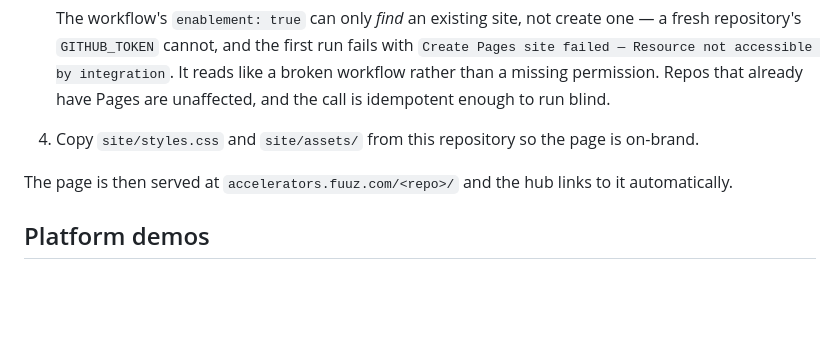
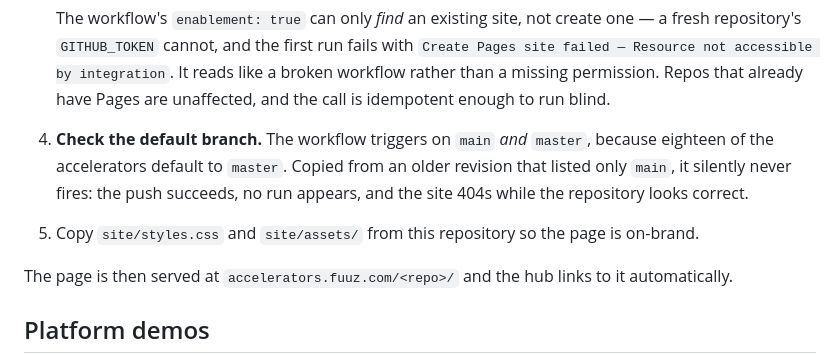
Before and after one commit to Fuuz-Platform/Fuuz-Platform.github.io, a Markdown page: README.md, the part around the change. Rendered like a GitHub page; blank space fills up the shorter version.

Commit message:
docs: the branch trap that silently skips the Pages deploy
Co-Authored-By: Claude Opus 5 (1M context) <noreply@anthropic.com>

```diff
--- a/README.md
+++ b/README.md
@@ -59,7 +59,11 @@ ambiguous. Every repository *not* listed there is fully automatic, which is the
    Resource not accessible by integration`. It reads like a broken workflow rather than a missing
    permission. Repos that already have Pages are unaffected, and the call is idempotent enough to
    run blind.
-4. Copy `site/styles.css` and `site/assets/` from this repository so the page is on-brand.
+4. **Check the default branch.** The workflow triggers on `main` *and* `master`, because
+   eighteen of the accelerators default to `master`. Copied from an older revision that
+   listed only `main`, it silently never fires: the push succeeds, no run appears, and the
+   site 404s while the repository looks correct.
+5. Copy `site/styles.css` and `site/assets/` from this repository so the page is on-brand.
 
 The page is then served at `accelerators.fuuz.com/<repo>/` and the hub links to it automatically.
 
```
